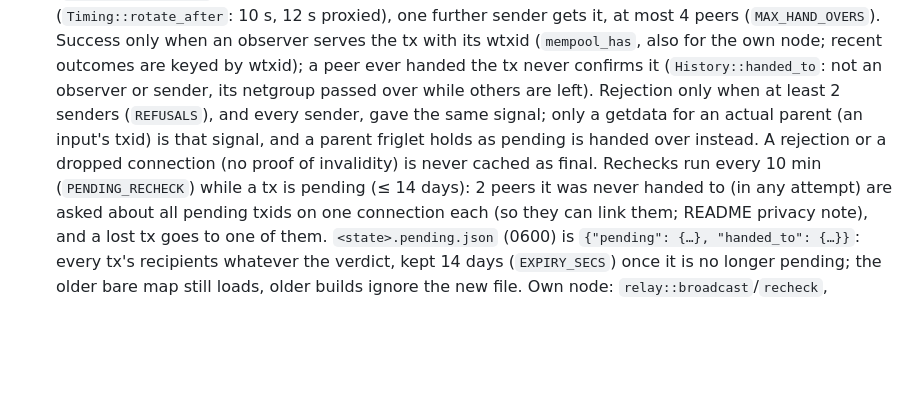
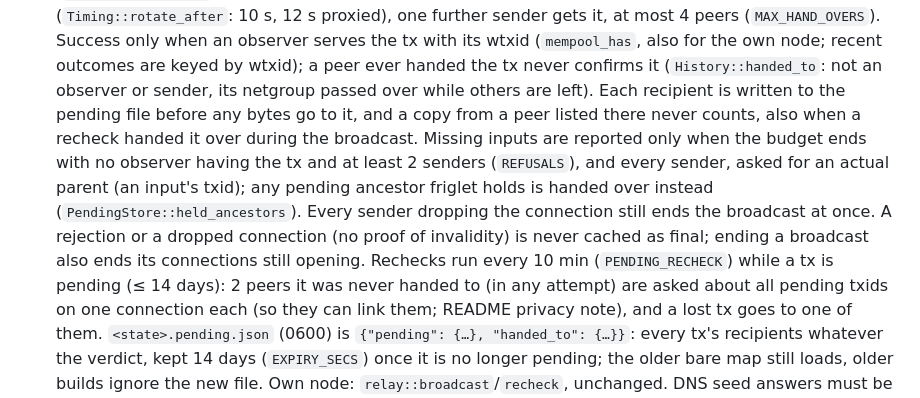
Before and after one commit to setavenger/blindbit-rs, a Markdown page: AGENTS.md, the part around the change. GitHub-like rendering; blank space fills up the shorter version.

```diff
--- a/AGENTS.md
+++ b/AGENTS.md
@@ -305,12 +305,17 @@ dbus-run-session -- bash -c '
   only when an observer serves the tx with its wtxid (`mempool_has`, also
   for the own node; recent outcomes are keyed by wtxid); a peer ever handed
   the tx never confirms it (`History::handed_to`: not an observer or
-  sender, its netgroup passed over while others are left). Rejection only
-  when at least 2 senders (`REFUSALS`), and every sender, gave the same
-  signal; only a getdata for an actual parent (an input's txid) is that
-  signal, and a parent friglet holds as pending is handed over instead. A
-  rejection or a dropped connection (no proof of invalidity) is never
-  cached as final. Rechecks run every 10 min (`PENDING_RECHECK`) while a
+  sender, its netgroup passed over while others are left). Each recipient
+  is written to the pending file before any bytes go to it, and a copy from
+  a peer listed there never counts, also when a recheck handed it over
+  during the broadcast. Missing inputs are reported only when the budget
+  ends with no observer having the tx and at least 2 senders (`REFUSALS`),
+  and every sender, asked for an actual parent (an input's txid); any
+  pending ancestor friglet holds is handed over instead
+  (`PendingStore::held_ancestors`). Every sender dropping the connection
+  still ends the broadcast at once. A rejection or a dropped connection (no
+  proof of invalidity) is never cached as final; ending a broadcast also
+  ends its connections still opening. Rechecks run every 10 min (`PENDING_RECHECK`) while a
   tx is pending (≤ 14 days): 2 peers it was never handed to (in any
   attempt) are asked about all pending txids on one connection each (so
   they can link them; README privacy note), and a lost tx goes to one of
```
Also changed, not shown: README.md (+3 -2 lines).
